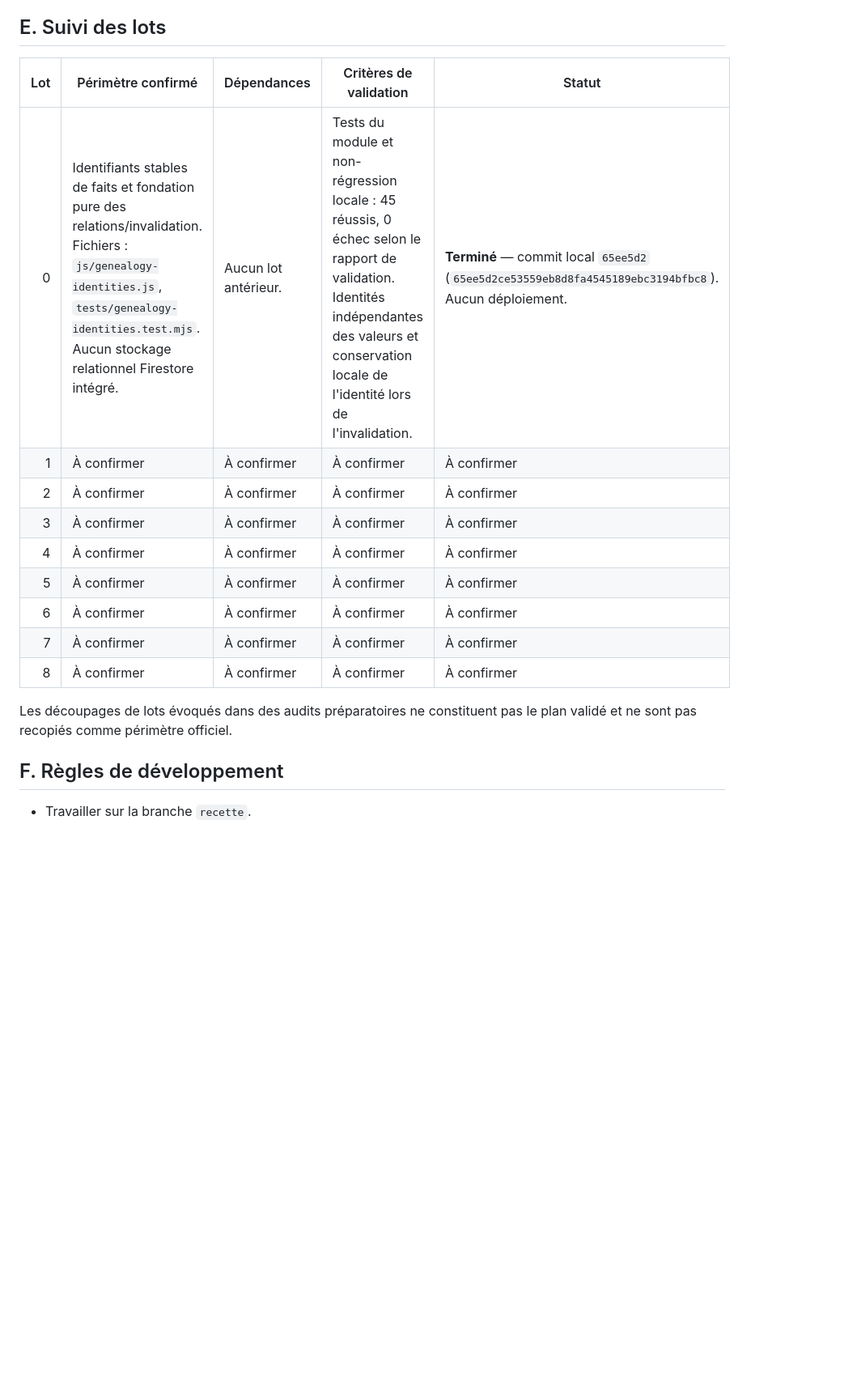
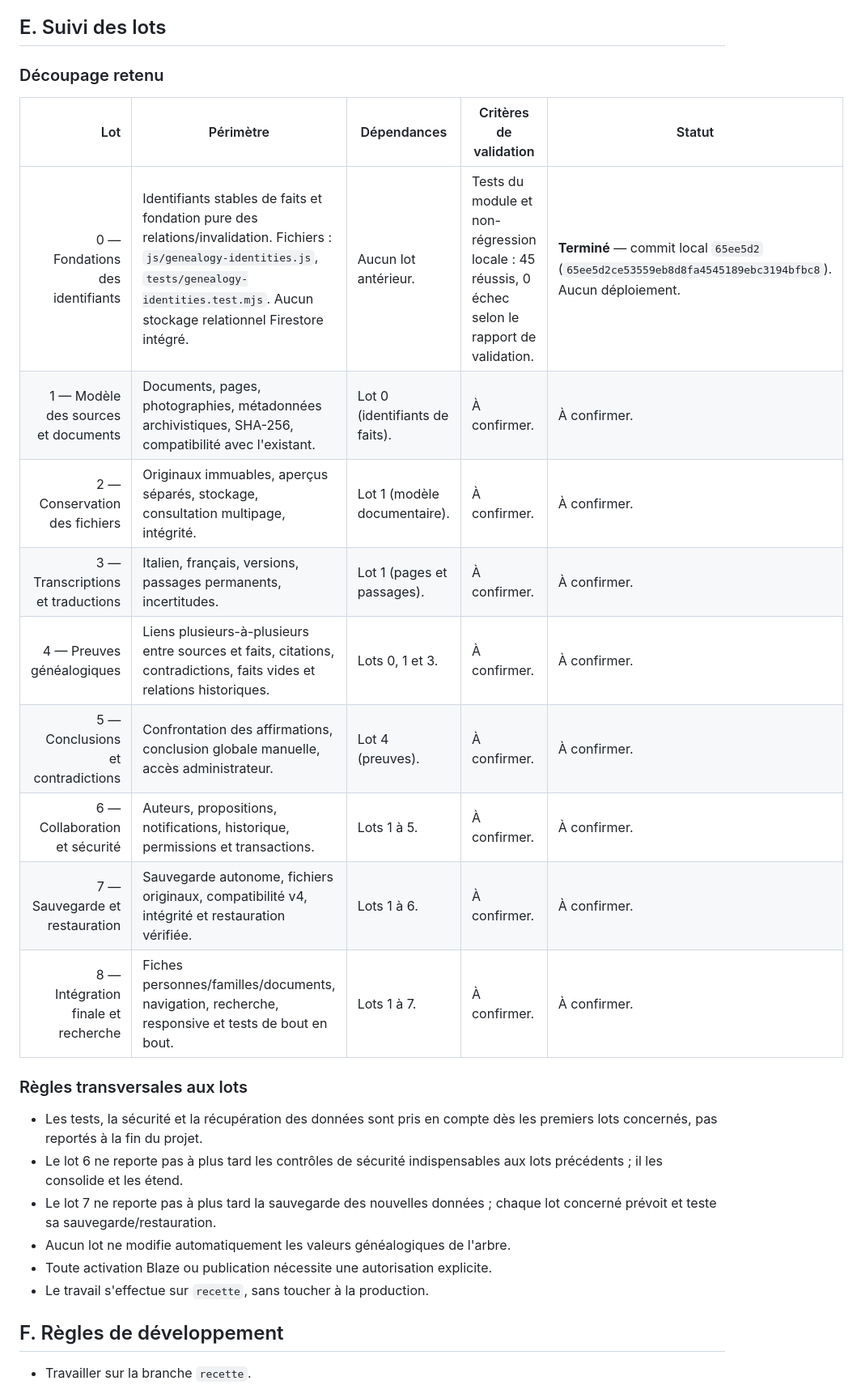
Before and after one commit to f-gio/family-tree, a Markdown page: docs/SOURCES_PREUVES_GENEALOGIQUES.md, the part around one of its changes. Shown at 81% size. Rendered like a GitHub page; blank space fills up the shorter version.

Commit message:
docs(genealogy): define implementation roadmap

```diff
--- a/docs/SOURCES_PREUVES_GENEALOGIQUES.md
+++ b/docs/SOURCES_PREUVES_GENEALOGIQUES.md
@@ -88,19 +88,28 @@ Décision de travail consignée :
 
 ## E. Suivi des lots
 
-| Lot | Périmètre confirmé | Dépendances | Critères de validation | Statut |
+### Découpage retenu
+
+| Lot | Périmètre | Dépendances | Critères de validation | Statut |
 |---:|---|---|---|---|
-| 0 | Identifiants stables de faits et fondation pure des relations/invalidation. Fichiers : `js/genealogy-identities.js`, `tests/genealogy-identities.test.mjs`. Aucun stockage relationnel Firestore intégré. | Aucun lot antérieur. | Tests du module et non-régression locale : 45 réussis, 0 échec selon le rapport de validation. Identités indépendantes des valeurs et conservation locale de l'identité lors de l'invalidation. | **Terminé** — commit local `65ee5d2` (`65ee5d2ce53559eb8d8fa4545189ebc3194bfbc8`). Aucun déploiement. |
-| 1 | À confirmer | À confirmer | À confirmer | À confirmer |
-| 2 | À confirmer | À confirmer | À confirmer | À confirmer |
-| 3 | À confirmer | À confirmer | À confirmer | À confirmer |
-| 4 | À confirmer | À confirmer | À confirmer | À confirmer |
-| 5 | À confirmer | À confirmer | À confirmer | À confirmer |
-| 6 | À confirmer | À confirmer | À confirmer | À confirmer |
-| 7 | À confirmer | À confirmer | À confirmer | À confirmer |
-| 8 | À confirmer | À confirmer | À confirmer | À confirmer |
+| 0 — Fondations des identifiants | Identifiants stables de faits et fondation pure des relations/invalidation. Fichiers : `js/genealogy-identities.js`, `tests/genealogy-identities.test.mjs`. Aucun stockage relationnel Firestore intégré. | Aucun lot antérieur. | Tests du module et non-régression locale : 45 réussis, 0 échec selon le rapport de validation. | **Terminé** — commit local `65ee5d2` (`65ee5d2ce53559eb8d8fa4545189ebc3194bfbc8`). Aucun déploiement. |
+| 1 — Modèle des sources et documents | Documents, pages, photographies, métadonnées archivistiques, SHA-256, compatibilité avec l'existant. | Lot 0 (identifiants de faits). | À confirmer. | À confirmer. |
+| 2 — Conservation des fichiers | Originaux immuables, aperçus séparés, stockage, consultation multipage, intégrité. | Lot 1 (modèle documentaire). | À confirmer. | À confirmer. |
+| 3 — Transcriptions et traductions | Italien, français, versions, passages permanents, incertitudes. | Lot 1 (pages et passages). | À confirmer. | À confirmer. |
+| 4 — Preuves généalogiques | Liens plusieurs-à-plusieurs entre sources et faits, citations, contradictions, faits vides et relations historiques. | Lots 0, 1 et 3. | À confirmer. | À confirmer. |
+| 5 — Conclusions et contradictions | Confrontation des affirmations, conclusion globale manuelle, accès administrateur. | Lot 4 (preuves). | À confirmer. | À confirmer. |
+| 6 — Collaboration et sécurité | Auteurs, propositions, notifications, historique, permissions et transactions. | Lots 1 à 5. | À confirmer. | À confirmer. |
+| 7 — Sauvegarde et restauration | Sauvegarde autonome, fichiers originaux, compatibilité v4, intégrité et restauration vérifiée. | Lots 1 à 6. | À confirmer. | À confirmer. |
+| 8 — Intégration finale et recherche | Fiches personnes/familles/documents, navigation, recherche, responsive et tests de bout en bout. | Lots 1 à 7. | À confirmer. | À confirmer. |
 
-Les découpages de lots évoqués dans des audits préparatoires ne constituent pas le plan validé et ne sont pas recopiés comme périmètre officiel.
+### Règles transversales aux lots
+
+- Les tests, la sécurité et la récupération des données sont pris en compte dès les premiers lots concernés, pas reportés à la fin du projet.
+- Le lot 6 ne reporte pas à plus tard les contrôles de sécurité indispensables aux lots précédents ; il les consolide et les étend.
+- Le lot 7 ne reporte pas à plus tard la sauvegarde des nouvelles données ; chaque lot concerné prévoit et teste sa sauvegarde/restauration.
+- Aucun lot ne modifie automatiquement les valeurs généalogiques de l'arbre.
+- Toute activation Blaze ou publication nécessite une autorisation explicite.
+- Le travail s'effectue sur `recette`, sans toucher à la production.
 
 ## F. Règles de développement
 
```
Also changed, not shown: other parts of docs/SOURCES_PREUVES_GENEALOGIQUES.md (+1 -1 lines).
